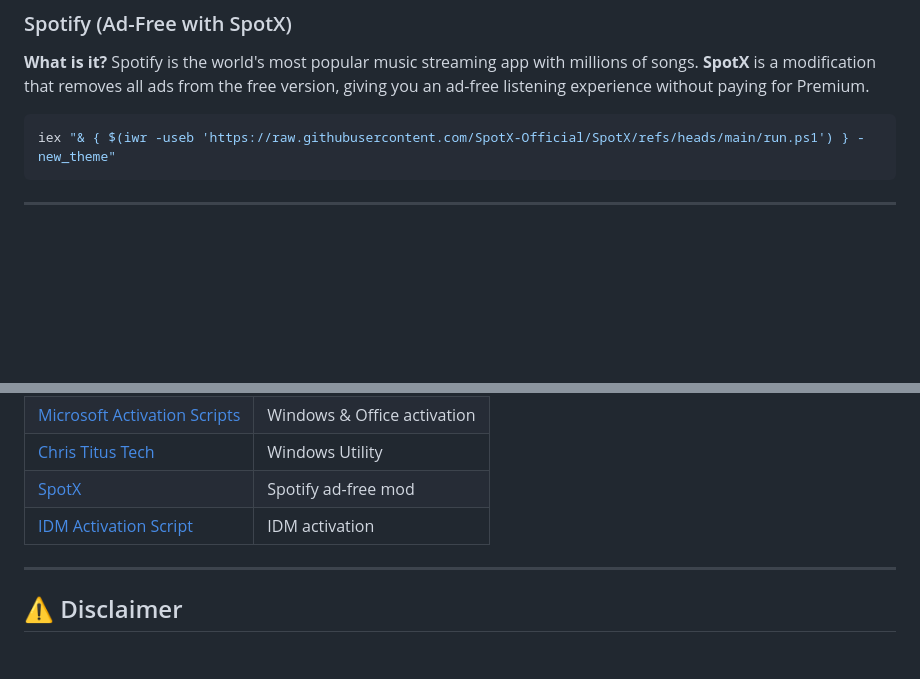
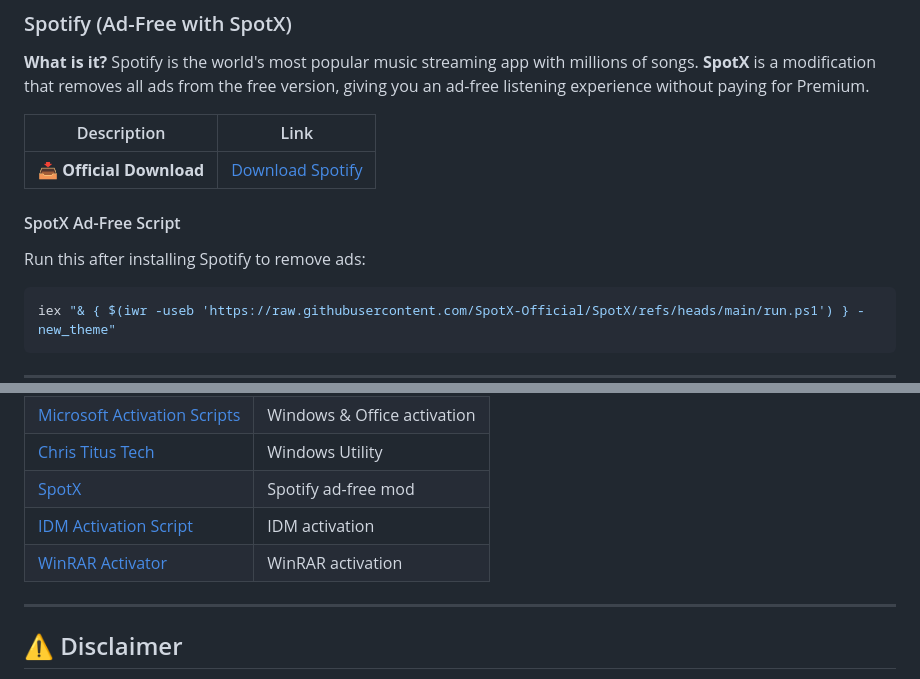
Before and after one commit to iitzz-aadii/setup-yourself, a Markdown page: README.md, 2 parts joined by grey strips. Drawn GitHub-style; blank space fills up the shorter version.

Commit message:
setup krlo guyzz

````diff
--- a/README.md
+++ b/README.md
@@ -173,6 +173,12 @@ irm https://coporton.com/ias | iex
 ### Spotify (Ad-Free with SpotX)
 **What is it?** Spotify is the world's most popular music streaming app with millions of songs. **SpotX** is a modification that removes all ads from the free version, giving you an ad-free listening experience without paying for Premium.
 
+| Description | Link |
+|-------------|------|
+| 📥 **Official Download** | [Download Spotify](https://www.spotify.com/download/windows/) |
+
+#### SpotX Ad-Free Script
+Run this after installing Spotify to remove ads:
 ```powershell
 iex "& { $(iwr -useb 'https://raw.githubusercontent.com/SpotX-Official/SpotX/refs/heads/main/run.ps1') } -new_theme"
 ```
@@ -285,6 +291,7 @@ irm https://naeembolchhi.github.io/WinRAR-Activator/WRA.ps1 | iex
 | [Chris Titus Tech](https://github.com/ChrisTitusTech/winutil) | Windows Utility |
 | [SpotX](https://github.com/SpotX-Official/SpotX) | Spotify ad-free mod |
 | [IDM Activation Script](https://github.com/lstprjct/IDM-Activation-Script) | IDM activation |
+| [WinRAR Activator](https://github.com/naeembolchhi/WinRAR-Activator) | WinRAR activation |
 
 ---
 
````
